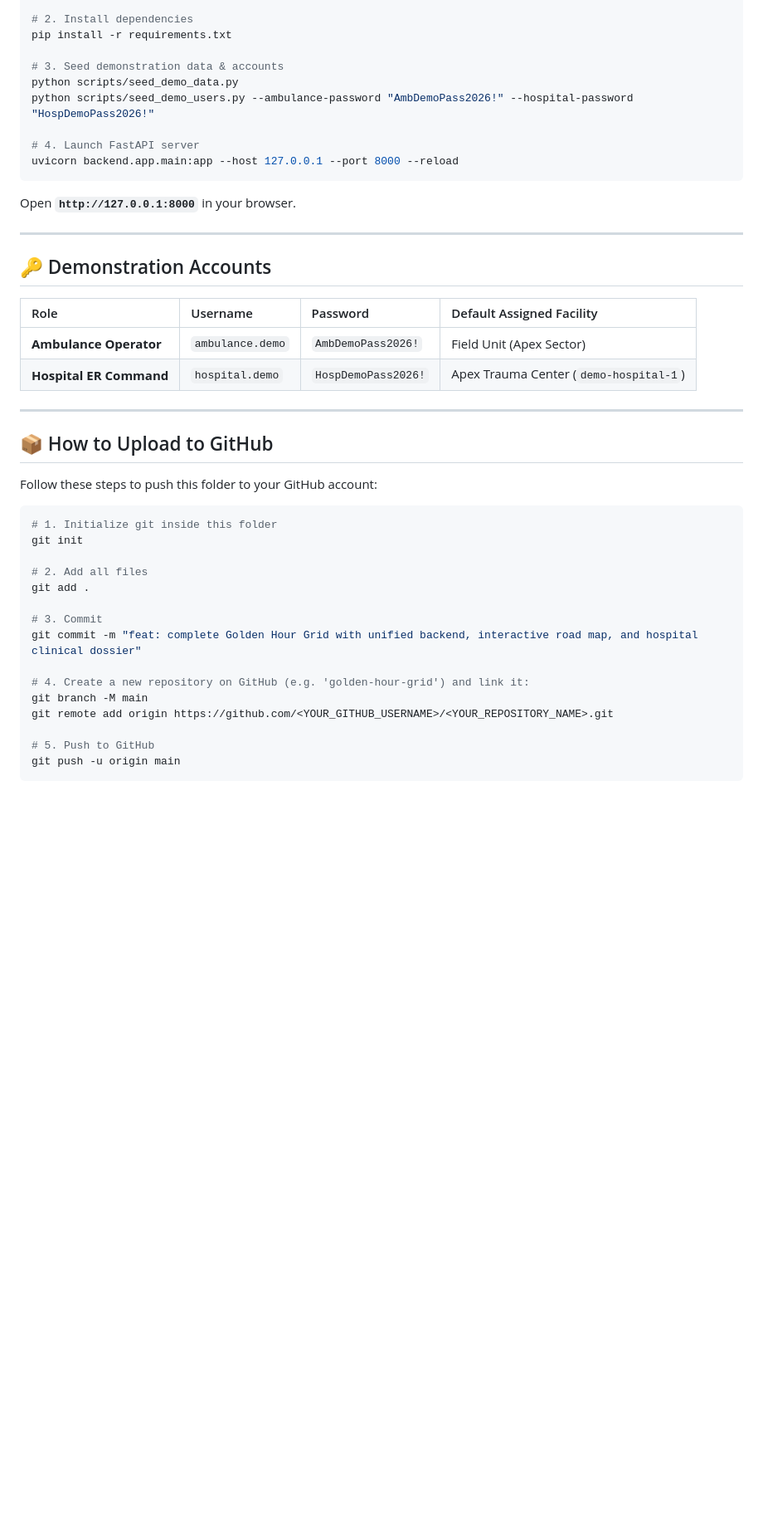
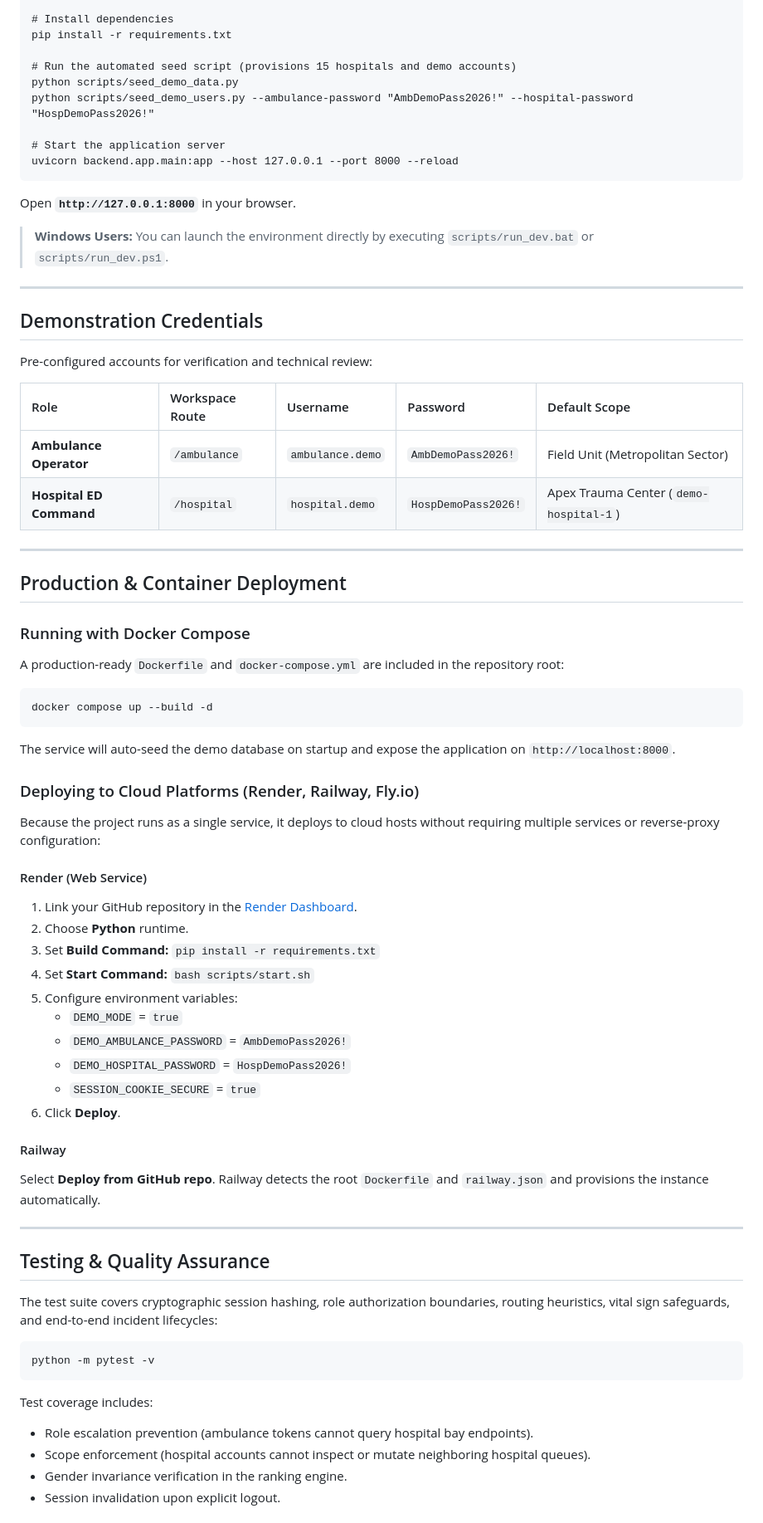
Before and after one commit to rishikapilesh-gif/The-Golden-Hour-Grid, a Markdown page: README.md, the part around one of its changes. Shown at 83% size. GitHub-like rendering; blank space fills up the shorter version.

Commit message:
Revise README.md for clarity and completeness
Updated README.md to reflect the complete documentation style and added important notices regarding the project's nature as a prototype.

````diff
--- a/README.md
+++ b/README.md
@@ -54,44 +104,75 @@ source .venv/bin/activate   # On Windows: .venv\Scripts\activate
 
-# 2. Install dependencies
+# Install dependencies
 pip install -r requirements.txt
 
-# 3. Seed demonstration data & accounts
+# Run the automated seed script (provisions 15 hospitals and demo accounts)
 python scripts/seed_demo_data.py
 python scripts/seed_demo_users.py --ambulance-password "AmbDemoPass2026!" --hospital-password "HospDemoPass2026!"
 
-# 4. Launch FastAPI server
+# Start the application server
 uvicorn backend.app.main:app --host 127.0.0.1 --port 8000 --reload
 ```
+
 Open **`http://127.0.0.1:8000`** in your browser.
+
+> **Windows Users:** You can launch the environment directly by executing `scripts/run_dev.bat` or `scripts/run_dev.ps1`.
 
 ---
 
-## 🔑 Demonstration Accounts
+## Demonstration Credentials
 
-| Role | Username | Password | Default Assigned Facility |
-| :--- | :--- | :--- | :--- |
-| **Ambulance Operator** | `ambulance.demo` | `AmbDemoPass2026!` | Field Unit (Apex Sector) |
-| **Hospital ER Command** | `hospital.demo` | `HospDemoPass2026!` | Apex Trauma Center (`demo-hospital-1`) |
+Pre-configured accounts for verification and technical review:
+
+| Role | Workspace Route | Username | Password | Default Scope |
+| :--- | :--- | :--- | :--- | :--- |
+| **Ambulance Operator** | `/ambulance` | `ambulance.demo` | `AmbDemoPass2026!` | Field Unit (Metropolitan Sector) |
+| **Hospital ED Command** | `/hospital` | `hospital.demo` | `HospDemoPass2026!` | Apex Trauma Center (`demo-hospital-1`) |
 
 ---
 
-## 📦 How to Upload to GitHub
+## Production & Container Deployment
 
-Follow these steps to push this folder to your GitHub account:
+### Running with Docker Compose
+
+A production-ready `Dockerfile` and `docker-compose.yml` are included in the repository root:
 
 ```bash
-# 1. Initialize git inside this folder
-git init
+docker compose up --build -d
+```
+The service will auto-seed the demo database on startup and expose the application on `http://localhost:8000`.
 
-# 2. Add all files
-git add .
+### Deploying to Cloud Platforms (Render, Railway, Fly.io)
 
-# 3. Commit
-git commit -m "feat: complete Golden Hour Grid with unified backend, interactive road map, and hospital clinical dossier"
+Because the project runs as a single service, it deploys to cloud hosts without requiring multiple services or reverse-proxy configuration:
 
-# 4. Create a new repository on GitHub (e.g. 'golden-hour-grid') and link it:
-git branch -M main
-git remote add origin https://github.com/<YOUR_GITHUB_USERNAME>/<YOUR_REPOSITORY_NAME>.git
+#### Render (Web Service)
+1. Link your GitHub repository in the [Render Dashboard](https://render.com).
+2. Choose **Python** runtime.
+3. Set **Build Command:** `pip install -r requirements.txt`
+4. Set **Start Command:** `bash scripts/start.sh`
+5. Configure environment variables:
+   * `DEMO_MODE` = `true`
+   * `DEMO_AMBULANCE_PASSWORD` = `AmbDemoPass2026!`
+   * `DEMO_HOSPITAL_PASSWORD` = `HospDemoPass2026!`
+   * `SESSION_COOKIE_SECURE` = `true`
+6. Click **Deploy**.
 
-# 5. Push to GitHub
-git push -u origin main
+#### Railway
+Select **Deploy from GitHub repo**. Railway detects the root `Dockerfile` and `railway.json` and provisions the instance automatically.
+
+---
+
+## Testing & Quality Assurance
+
+The test suite covers cryptographic session hashing, role authorization boundaries, routing heuristics, vital sign safeguards, and end-to-end incident lifecycles:
+
+```bash
+python -m pytest -v
+```
+
+Test coverage includes:
+- Role escalation prevention (ambulance tokens cannot query hospital bay endpoints).
+- Scope enforcement (hospital accounts cannot inspect or mutate neighboring hospital queues).
+- Gender invariance verification in the ranking engine.
+- Session invalidation upon explicit logout.
+
````
Also changed, not shown: other parts of README.md (+145 -122 lines).
